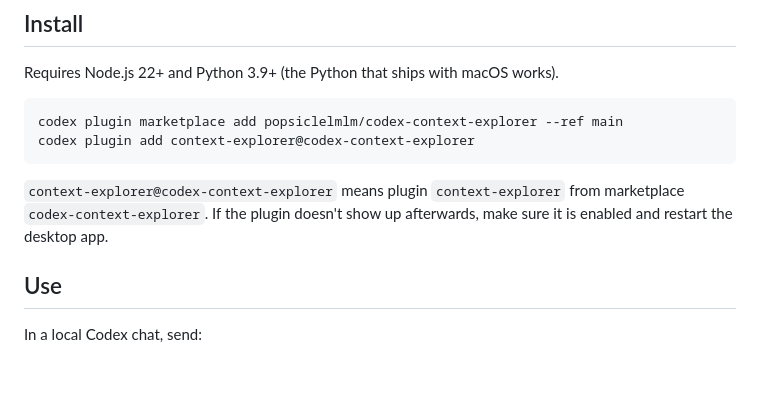
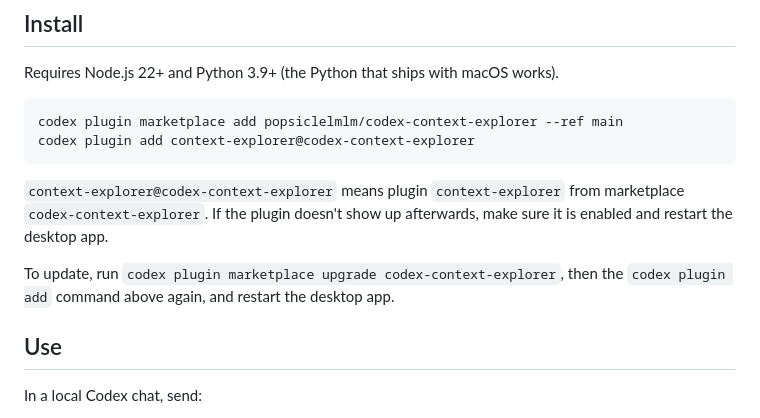
Before and after one commit to popsiclelmlm/codex-context-explorer, a Markdown page: README.md, the part around the change. Rendered like a GitHub page; blank space fills up the shorter version.

````diff
--- a/README.md
+++ b/README.md
@@ -18,6 +18,8 @@ codex plugin add context-explorer@codex-context-explorer
 ```
 
 `context-explorer@codex-context-explorer` means plugin `context-explorer` from marketplace `codex-context-explorer`. If the plugin doesn't show up afterwards, make sure it is enabled and restart the desktop app.
+
+To update, run `codex plugin marketplace upgrade codex-context-explorer`, then the `codex plugin add` command above again, and restart the desktop app.
 
 ## Use
 
````
Also changed, not shown: README.zh-CN.md (+2 -0 lines).
